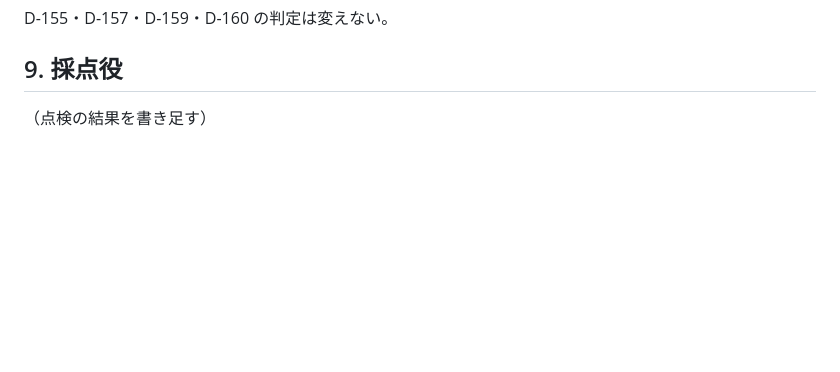
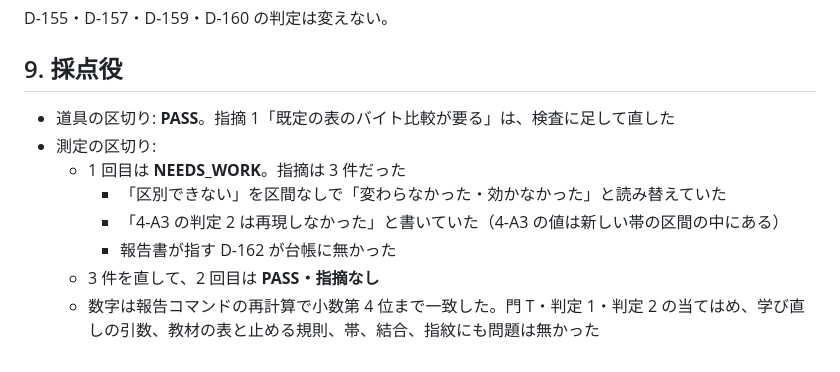
Before and after one commit to okuson-droid/meicho_engine, a Markdown page: engine/CC_STAGE4_4A4_20261005.md, the part around the change. Drawn GitHub-style; blank space fills up the shorter version.

Commit message:
段階4 4-A4: 採点役（PASS）を報告書に書き足す
Co-Authored-By: Claude Opus 5.5 <noreply@anthropic.com>
Claude-Session: https://claude.ai/code/session_01NjB1DJb2rDTbqAuJT5UA3y

```diff
--- a/engine/CC_STAGE4_4A4_20261005.md
+++ b/engine/CC_STAGE4_4A4_20261005.md
@@ -132,4 +132,11 @@ D-155・D-157・D-159・D-160 の判定は変えない。
 
 ## 9. 採点役
 
-（点検の結果を書き足す）
+- 道具の区切り: **PASS**。指摘 1「既定の表のバイト比較が要る」は、検査に足して直した
+- 測定の区切り:
+  - 1 回目は **NEEDS_WORK**。指摘は 3 件だった
+    - 「区別できない」を区間なしで「変わらなかった・効かなかった」と読み替えていた
+    - 「4-A3 の判定 2 は再現しなかった」と書いていた（4-A3 の値は新しい帯の区間の中にある）
+    - 報告書が指す D-162 が台帳に無かった
+  - 3 件を直して、2 回目は **PASS・指摘なし**
+  - 数字は報告コマンドの再計算で小数第 4 位まで一致した。門 T・判定 1・判定 2 の当てはめ、学び直しの引数、教材の表と止める規則、帯、結合、指紋にも問題は無かった
```
